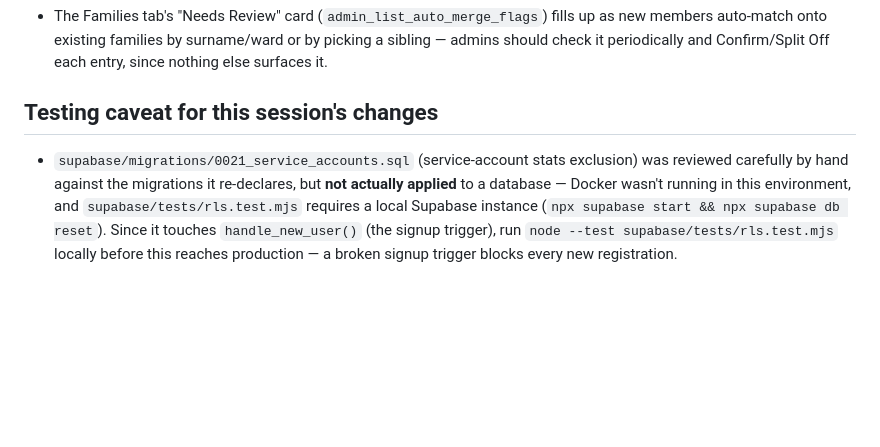
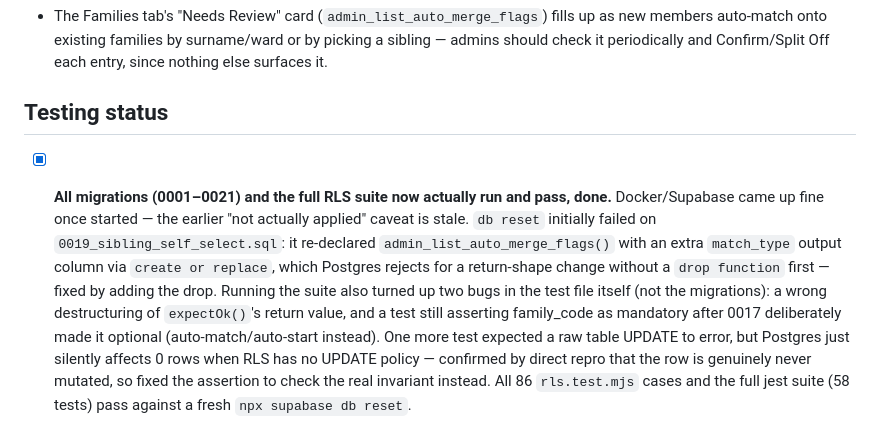
Before and after one commit to Unsolvedstar/TCP, a Markdown page: NOTES.md, the part around the change. Rendered like a GitHub page; blank space fills up the shorter version.

Commit message:
Update NOTES.md: testing caveat resolved
Co-Authored-By: Claude Sonnet 5 <noreply@anthropic.com>

```diff
--- a/NOTES.md
+++ b/NOTES.md
@@ -87,13 +87,22 @@ separate, already-completed project's own checklist — don't merge into it.)
   or by picking a sibling — admins should check it periodically and
   Confirm/Split Off each entry, since nothing else surfaces it.
 
-## Testing caveat for this session's changes
+## Testing status
 
-- `supabase/migrations/0021_service_accounts.sql` (service-account stats
-  exclusion) was reviewed carefully by hand against the migrations it
-  re-declares, but **not actually applied** to a database — Docker wasn't
-  running in this environment, and `supabase/tests/rls.test.mjs` requires a
-  local Supabase instance (`npx supabase start && npx supabase db reset`).
-  Since it touches `handle_new_user()` (the signup trigger), run
-  `node --test supabase/tests/rls.test.mjs` locally before this reaches
-  production — a broken signup trigger blocks every new registration.
+- [x] **All migrations (0001–0021) and the full RLS suite now actually run
+      and pass, done.** Docker/Supabase came up fine once started — the
+      earlier "not actually applied" caveat is stale. `db reset` initially
+      failed on `0019_sibling_self_select.sql`: it re-declared
+      `admin_list_auto_merge_flags()` with an extra `match_type` output
+      column via `create or replace`, which Postgres rejects for a
+      return-shape change without a `drop function` first — fixed by adding
+      the drop. Running the suite also turned up two bugs in the test file
+      itself (not the migrations): a wrong destructuring of `expectOk()`'s
+      return value, and a test still asserting family_code as mandatory
+      after 0017 deliberately made it optional (auto-match/auto-start
+      instead). One more test expected a raw table UPDATE to error, but
+      Postgres just silently affects 0 rows when RLS has no UPDATE policy —
+      confirmed by direct repro that the row is genuinely never mutated, so
+      fixed the assertion to check the real invariant instead. All 86
+      `rls.test.mjs` cases and the full jest suite (58 tests) pass against a
+      fresh `npx supabase db reset`.
```
